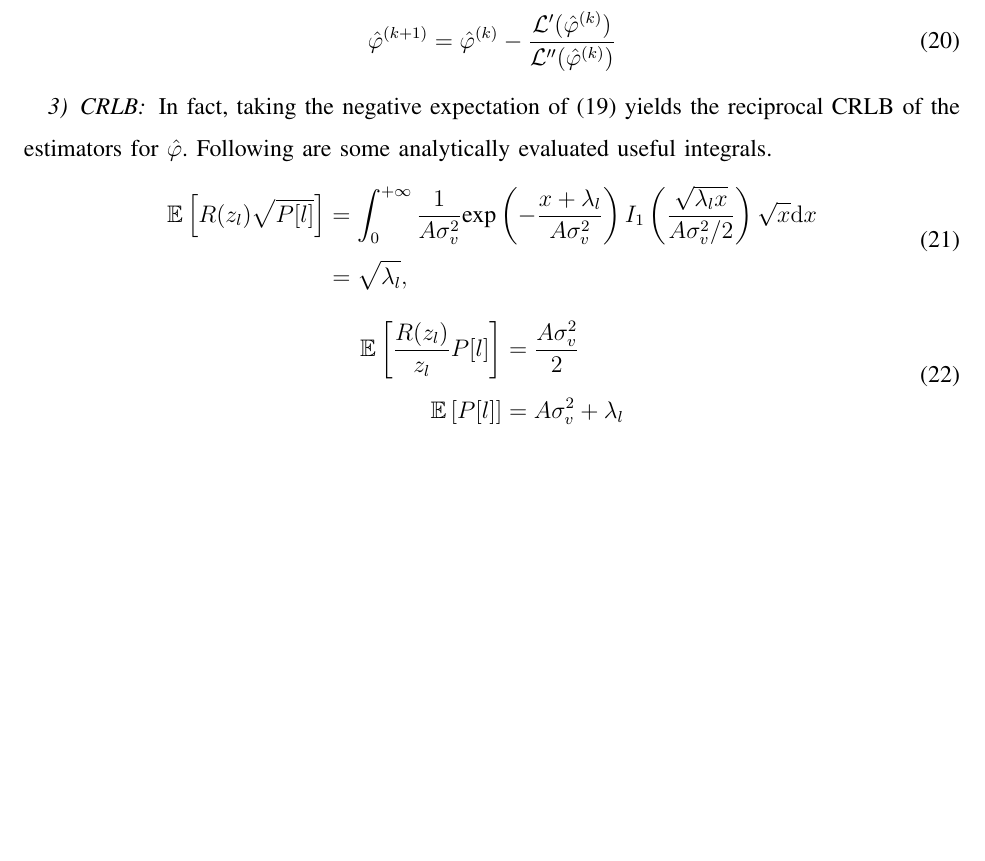
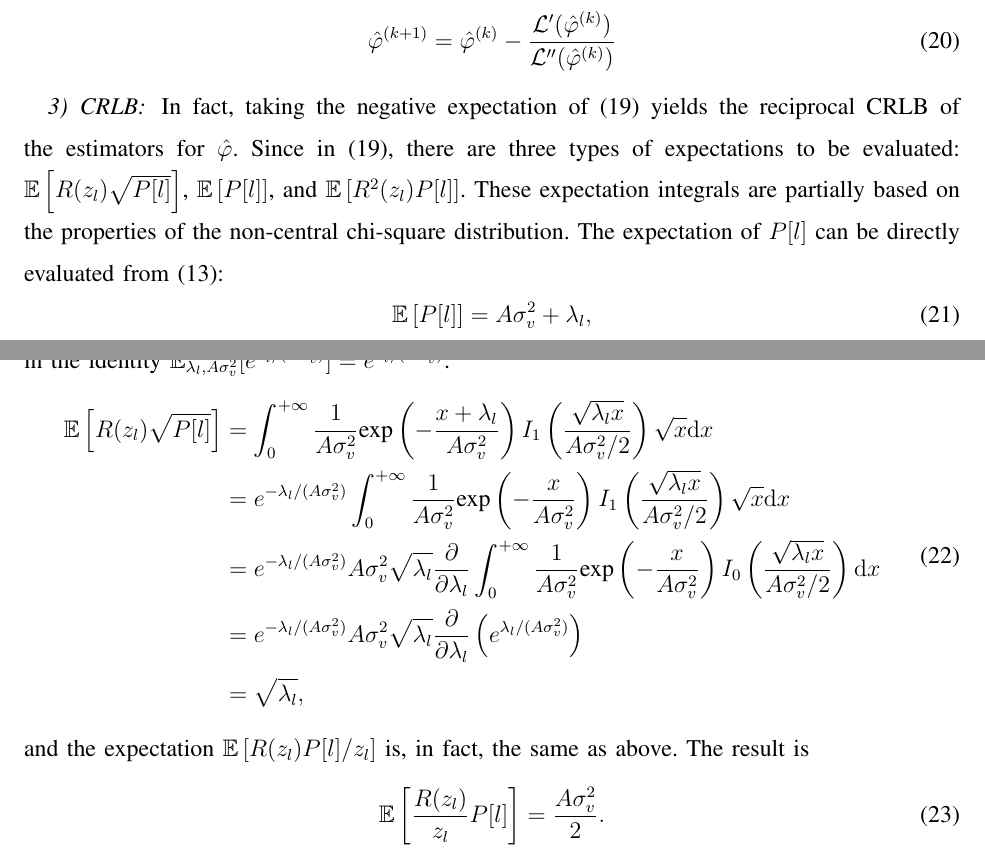
Before and after one commit to johnzja/Sensing-RIS, a LaTeX paper (paper/SensingRIS.tex): part of page 4 of 7 before the commit and two parts of pages 4 and 5 of 8 after it, the two joined at a grey line, cut so that both start at the same text, the shorter picture padded with empty space. Compiled offline with pdfLaTeX.

Commit message:
reformat CRLB

```diff
--- a/paper/SensingRIS.tex
+++ b/paper/SensingRIS.tex
@@ -241,18 +242,24 @@ Then, the phase $\varphi$ can be estimated as
     \end{equation}
 
 \subsubsection{CRLB}
-    In fact, taking the negative expectation of \eqref{Second Derivative Likelihood} yields the reciprocal CRLB of the estimators for $\hat{\varphi}$. Following are some analytically evaluated useful integrals.
+    In fact, taking the negative expectation of \eqref{Second Derivative Likelihood} yields the reciprocal CRLB of the estimators for $\hat{\varphi}$. Since in \eqref{Second Derivative Likelihood}, there are three types of expectations to be evaluated: $\mathbb{E}\left[R(z_l)\sqrt{P[l]}\right]$, $\mathbb{E}\left[P[l]\right]$, and $\mathbb{E}\left[R^2(z_l)P[l]\right]$. These expectation integrals are partially based on the properties of the non-central chi-square distribution. The expectation of $P[l]$ can be directly evaluated from \eqref{eqn:sensor power}:
+    \begin{equation}
+        \mathbb{E}\left[P[l]\right] = A\sigma_v^2 + \lambda_l,
+        \label{eqn:expectation of P_l}
+    \end{equation}
+    and, in fact, the expectation $\mathbb{E}\left[R(z_l) \sqrt{P[l]}\right]$ can be evaluated by taking the derivative w.r.t $\lambda_l$ in the identity $\mathbb{E}_{\lambda_l, A\sigma_v^2}[e^{\lambda_l/(A\sigma_v^2)}]=e^{\lambda_l/(A\sigma_v^2)}$:
     \begin{equation}
         \begin{aligned}
             \mathbb{E}\left[R(z_l) \sqrt{P[l]}\right] & = \int_{0}^{+\infty}{\frac{1}{A\sigma_v^2}\exp\left(-\frac{x+\lambda_l}{A\sigma_v^2}\right)I_1\left(\frac{\sqrt{\lambda_l x}}{A\sigma_v^2/2}\right)\sqrt{x}{\rm d}x}\\
+            & = e^{-\lambda_l/(A\sigma_v^2)}\int_{0}^{+\infty}{\frac{1}{A\sigma_v^2}\exp\left(-\frac{x}{A\sigma_v^2}\right)I_1\left(\frac{\sqrt{\lambda_l x}}{A\sigma_v^2/2}\right)\sqrt{x}{\rm d}x} \\
+            & = e^{-\lambda_l/(A\sigma_v^2)} A\sigma_v^2 \sqrt{\lambda_l} \frac{\partial}{\partial\lambda_l} \int_{0}^{+\infty}{\frac{1}{A\sigma_v^2}\exp\left(-\frac{x}{A\sigma_v^2}\right)I_0\left(\frac{\sqrt{\lambda_l x}}{A\sigma_v^2/2}\right) {\rm d}x}\\
+            & = e^{-\lambda_l/(A\sigma_v^2)} A\sigma_v^2 \sqrt{\lambda_l} \frac{\partial}{\partial\lambda_l} \left(e^{\lambda_l/(A\sigma_v^2)}\right)\\
             & = \sqrt{\lambda_l},\\
         \end{aligned}
     \end{equation}
+    and the expectation $\mathbb{E}\left[R(z_l)P[l]/z_l\right]$ is, in fact, the same as above. The result is
     \begin{equation}
-        \begin{aligned}
-            \mathbb{E}\left[\frac{R(z_l)}{z_l} P[l]\right] &= \frac{A\sigma_v^2}{2}\\
-            \mathbb{E}\left[P[l]\right] &= A\sigma_v^2 + \lambda_l
-        \end{aligned}
+        \mathbb{E}\left[\frac{R(z_l)}{z_l} P[l]\right] = \frac{A\sigma_v^2}{2}.
     \end{equation}
     The trickiest expectation is evaluated approximately by using the asymptotic expansion $x(1-R^2(2\sqrt{x})) \approx \sqrt{x}/2$:
     \begin{equation}
```
Also changed, not shown: paper/SensingRIS.tex (3 more changed lines).
